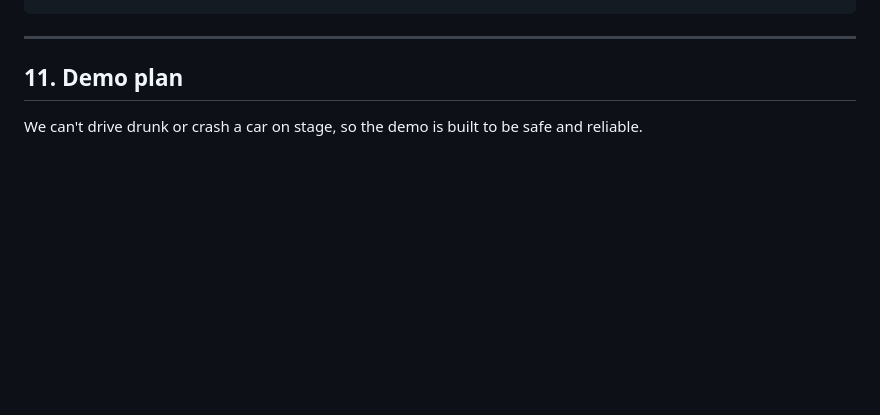
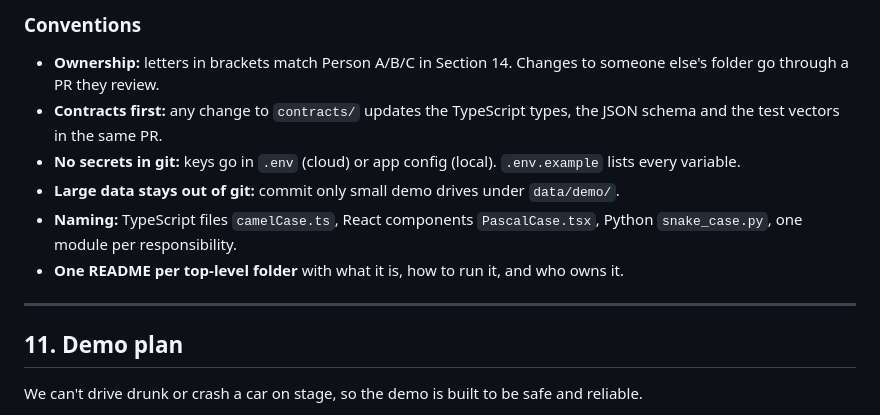
Before and after one commit to Fahadhb135/car-assistant-wolfhacks, a Markdown page: README.md, the part around one of its changes. Rendered like a GitHub page; blank space fills up the shorter version.

````diff
--- a/README.md
+++ b/README.md
@@ -275,4 +344,12 @@ car-assistant-wolfhacks/
 ```
+
+### Conventions
+- **Ownership:** letters in brackets match Person A/B/C in Section 14. Changes to someone else's folder go through a PR they review.
+- **Contracts first:** any change to `contracts/` updates the TypeScript types, the JSON schema and the test vectors in the same PR.
+- **No secrets in git:** keys go in `.env` (cloud) or app config (local). `.env.example` lists every variable.
+- **Large data stays out of git:** commit only small demo drives under `data/demo/`.
+- **Naming:** TypeScript files `camelCase.ts`, React components `PascalCase.tsx`, Python `snake_case.py`, one module per responsibility.
+- **One README per top-level folder** with what it is, how to run it, and who owns it.
 
 ---
 
````
Also changed, not shown: other parts of README.md (+77 -8 lines).
